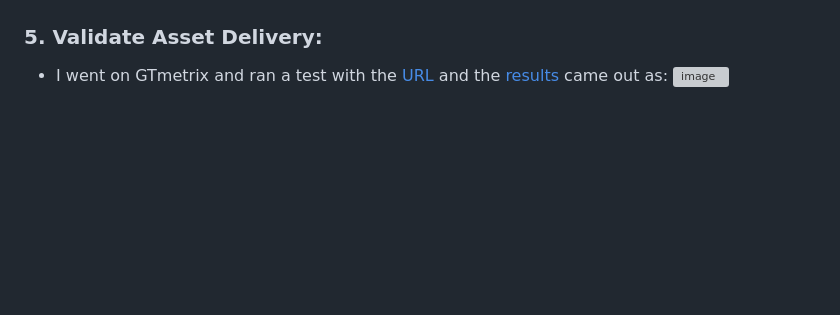
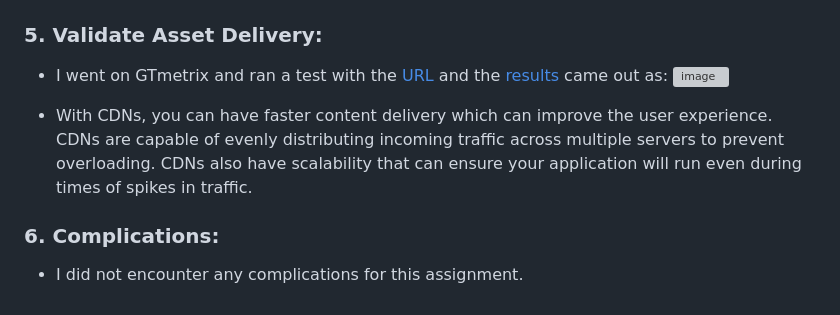
Before and after one commit to Helzheng123/flask_5_tailwind, a Markdown page: README.md, the part around the change printed below. GitHub-like rendering; blank space fills up the shorter version; grey boxes are pictures that could not be loaded.

```diff
--- a/README.md
+++ b/README.md
@@ -34,3 +37,8 @@ You can check out my Flask application through Azure App Service here: https://h
 ### 5. Validate Asset Delivery:
  - I went on GTmetrix and ran a test with the [URL](https://helen-tailwind.azurewebsites.net/) and the [results](https://github.com/Helzheng123/flask_5_tailwind/blob/main/Screenshots%20and%20Videos/GTmetrix%20test%20for%20cdn.png) came out as:
 ![image](https://github.com/Helzheng123/flask_5_tailwind/assets/123939070/4408a5d8-4b63-4bc1-85c0-9e57cf1640f0)
+
+ - With CDNs, you can have faster content delivery which can improve the user experience. CDNs are capable of evenly distributing incoming traffic across multiple servers to prevent overloading. CDNs also have scalability that can ensure your application will run even during times of spikes in traffic.
+
+### 6. Complications:
+ - I did not encounter any complications for this assignment.
```
Also changed, not shown: other parts of README.md (+3 -0 lines).
